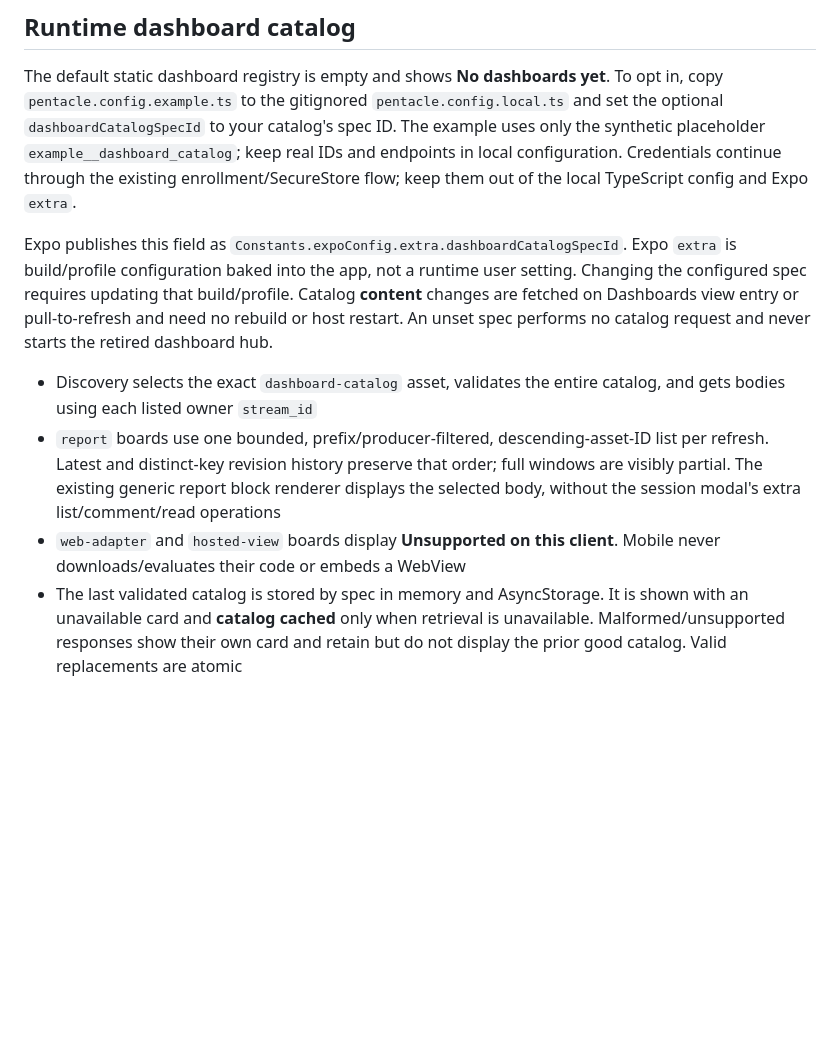
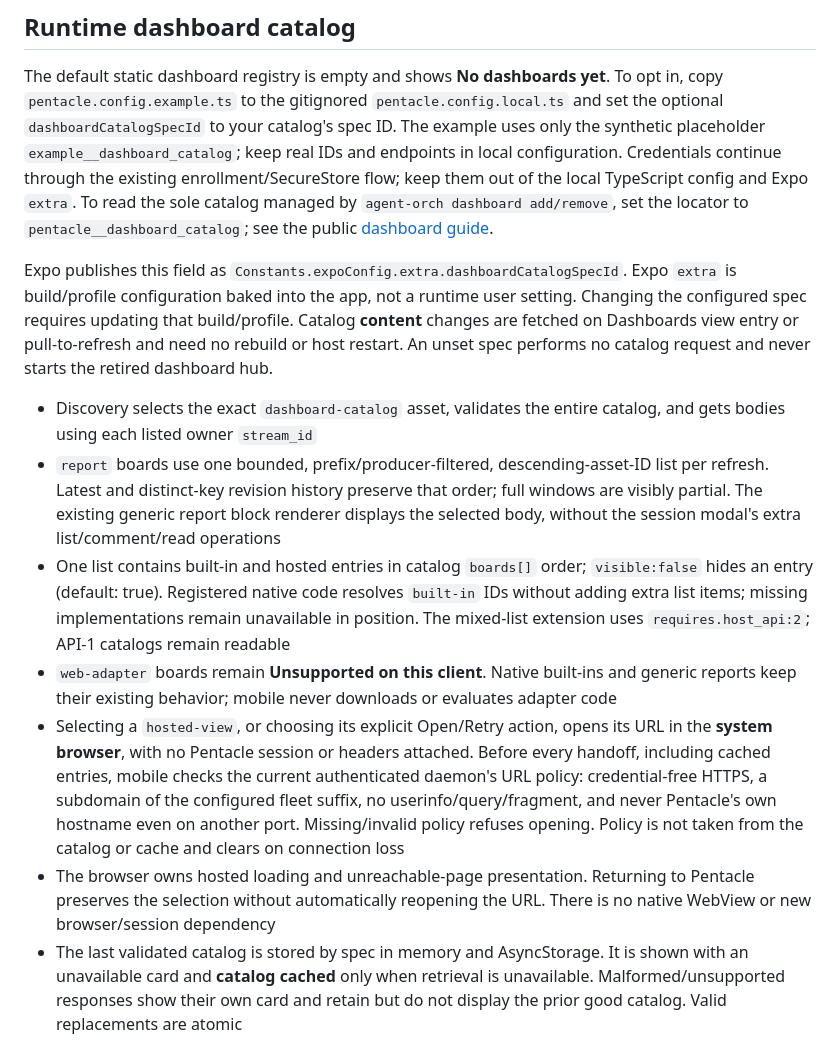
Before and after one commit to HJK6/pentacle-mobile, a Markdown page: README.md, the part around the change. Rendered like a GitHub page; blank space fills up the shorter version.

Commit message:
docs: describe hosted dashboard system browser handoff

```diff
--- a/README.md
+++ b/README.md
@@ -136,7 +136,10 @@ To opt in, copy `pentacle.config.example.ts` to the gitignored
 catalog's spec ID. The example uses only the synthetic placeholder
 `example__dashboard_catalog`; keep real IDs and endpoints in local configuration.
 Credentials continue through the existing enrollment/SecureStore flow; keep them
-out of the local TypeScript config and Expo `extra`.
+out of the local TypeScript config and Expo `extra`. To read the sole catalog
+managed by `agent-orch dashboard add/remove`, set the locator to
+`pentacle__dashboard_catalog`; see the public
+[dashboard guide](https://github.com/HJK6/pentacle/blob/main/docs/dashboards_view.md).
 
 Expo publishes this field as
 `Constants.expoConfig.extra.dashboardCatalogSpecId`. Expo `extra` is build/profile
@@ -153,8 +156,24 @@ retired dashboard hub.
   full windows are visibly partial. The existing generic report block renderer
   displays the selected body, without the session modal's extra list/comment/read
   operations
-- `web-adapter` and `hosted-view` boards display **Unsupported on this client**.
-  Mobile never downloads/evaluates their code or embeds a WebView
+- One list contains built-in and hosted entries in catalog `boards[]` order;
+  `visible:false` hides an entry (default: true). Registered native code resolves
+  `built-in` IDs without adding extra list items; missing implementations remain
+  unavailable in position. The mixed-list extension uses `requires.host_api:2`;
+  API-1 catalogs remain readable
+- `web-adapter` boards remain **Unsupported on this client**. Native built-ins
+  and generic reports keep their existing behavior; mobile never downloads or
+  evaluates adapter code
+- Selecting a `hosted-view`, or choosing its explicit Open/Retry action, opens
+  its URL in the **system browser**, with no Pentacle session or headers attached.
+  Before every handoff, including cached entries, mobile checks the current
+  authenticated daemon's URL policy: credential-free HTTPS, a subdomain of the
+  configured fleet suffix, no userinfo/query/fragment, and never Pentacle's own
+  hostname even on another port. Missing/invalid policy refuses opening. Policy
+  is not taken from the catalog or cache and clears on connection loss
+- The browser owns hosted loading and unreachable-page presentation. Returning
+  to Pentacle preserves the selection without automatically reopening the URL.
+  There is no native WebView or new browser/session dependency
 - The last validated catalog is stored by spec in memory and AsyncStorage. It is
   shown with an unavailable card and **catalog cached <age>** only when retrieval
   is unavailable. Malformed/unsupported responses show their own card and retain
```
